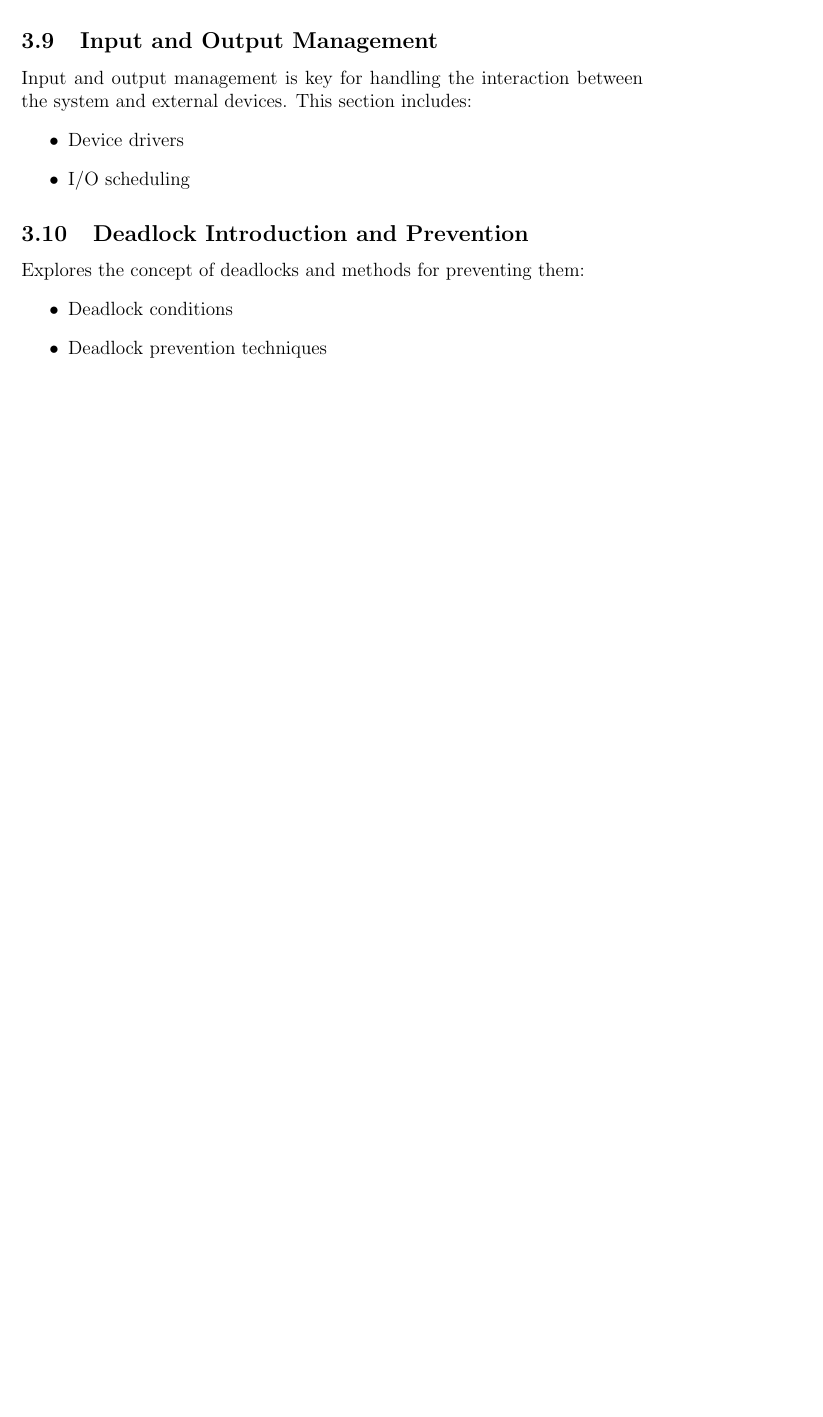
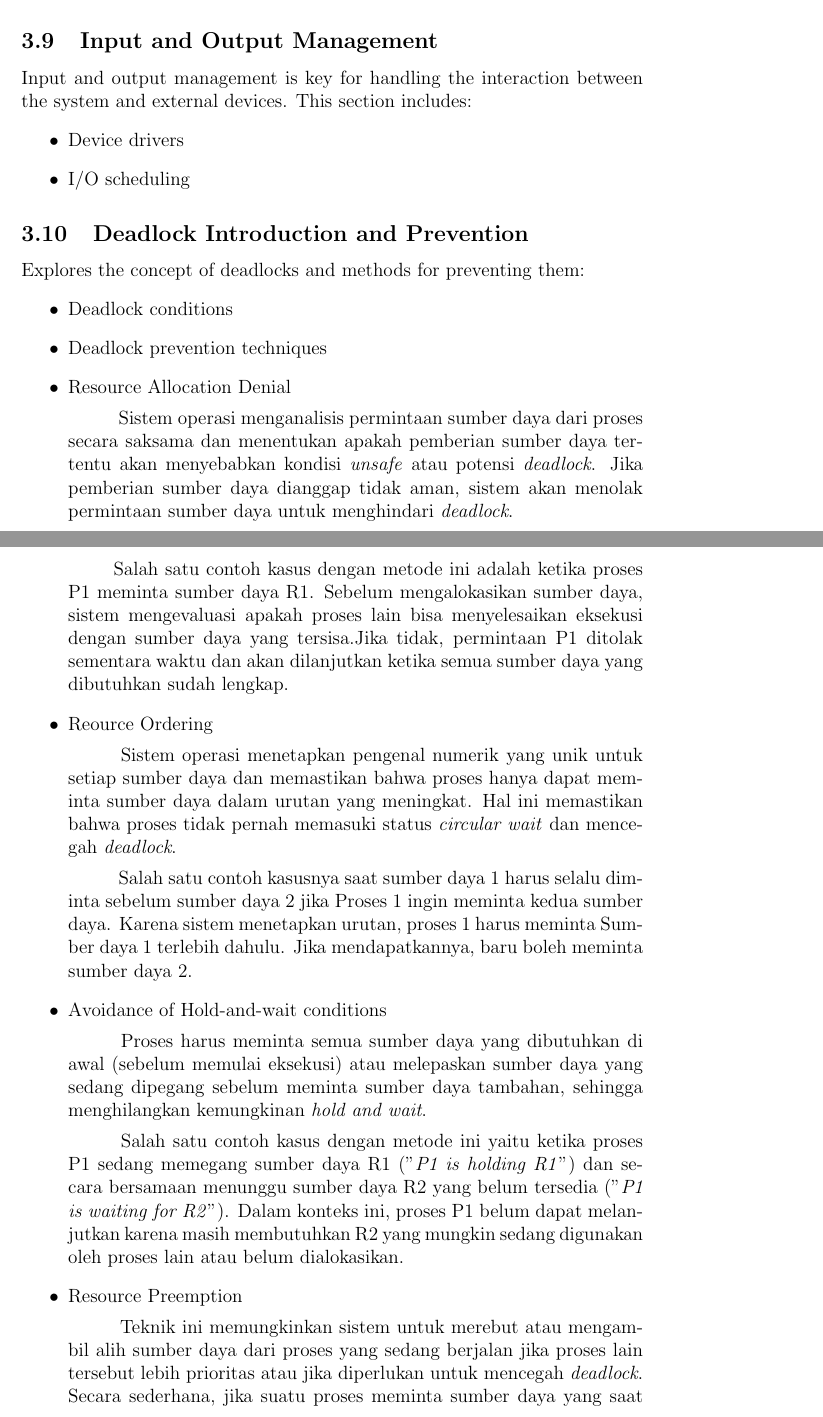
Before and after one commit to Khawaritzmi/os_report_mid2024, a LaTeX document (a_class/main.tex): part of page 6 of 8 before the commit and two parts of pages 6 and 7 of 10 after it, the two joined at a grey line, cut so that both start at the same text, the shorter picture padded with empty space. Compiled offline with pdfLaTeX.

Commit message:
Menambahkan materi deadlock prevention

```diff
--- a/a_class/main.tex
+++ b/a_class/main.tex
@@ -119,3 +119,24 @@ Explores the concept of deadlocks and methods for preventing them:
 \begin{itemize}
     \item Deadlock conditions
     \item Deadlock prevention techniques
+    \item Resource Allocation Denial
+
+    \hspace{1cm} Sistem operasi menganalisis permintaan sumber daya dari proses secara saksama dan menentukan  apakah pemberian sumber daya tertentu akan menyebabkan kondisi \textit{unsafe} atau potensi \textit{deadlock}. Jika pemberian sumber daya dianggap tidak aman, sistem akan menolak permintaan sumber daya untuk menghindari \textit{deadlock}.
+
+    \hspace{1cm}Salah satu contoh kasus dengan metode ini adalah ketika proses P1 meminta sumber daya R1. Sebelum mengalokasikan sumber daya, sistem mengevaluasi apakah proses lain bisa menyelesaikan eksekusi dengan sumber daya yang tersisa.Jika tidak, permintaan P1 ditolak sementara waktu dan akan dilanjutkan ketika semua sumber daya yang dibutuhkan sudah lengkap.
+
+    \item Reource Ordering
+
+    \hspace{1cm} Sistem operasi menetapkan pengenal numerik yang unik untuk setiap sumber daya dan memastikan bahwa proses hanya dapat meminta sumber daya dalam urutan yang meningkat. Hal ini memastikan bahwa proses tidak pernah memasuki status \textit{circular wait} dan mencegah \textit{deadlock}.
+
+    \hspace{1cm} Salah satu contoh kasusnya saat sumber daya 1 harus selalu diminta sebelum sumber daya 2 jika Proses 1 ingin meminta kedua sumber daya. Karena sistem menetapkan urutan, proses 1 harus meminta Sumber daya 1 terlebih dahulu. Jika mendapatkannya, baru boleh meminta sumber daya 2.
+
+    \item Avoidance of Hold-and-wait conditions
+
+    \hspace{1cm} Proses harus meminta semua sumber daya yang dibutuhkan di awal (sebelum memulai eksekusi) atau melepaskan sumber daya yang sedang dipegang sebelum meminta sumber daya tambahan, sehingga menghilangkan kemungkinan \textit{hold and wait}.
+
+    \hspace{1cm} Salah satu contoh kasus dengan metode ini yaitu ketika proses P1 sedang memegang sumber daya R1 ("\textit{P1 is holding R1}") dan secara bersamaan menunggu sumber daya R2 yang belum tersedia ("\textit{P1 is waiting for R2}"). Dalam konteks ini, proses P1 belum dapat melanjutkan karena masih membutuhkan R2 yang mungkin sedang digunakan oleh proses lain atau belum dialokasikan.
+
+    \item Resource Preemption
+
+    \hspace{1cm} Teknik ini memungkinkan sistem untuk merebut atau mengambil alih sumber daya dari proses yang sedang berjalan jika proses lain tersebut lebih prioritas atau jika diperlukan untuk mencegah \textit{deadlock}. Secara sederhana, jika suatu proses meminta sumber daya yang saat ini dialokasikan ke proses lain, sistem operasi dapat mendahului (mencabut sementara) sumber daya tersebut dari proses saat ini dan mengalokasikannya ke proses yang meminta.
```
Also changed, not shown: a_class/main.tex (8 more changed lines).
